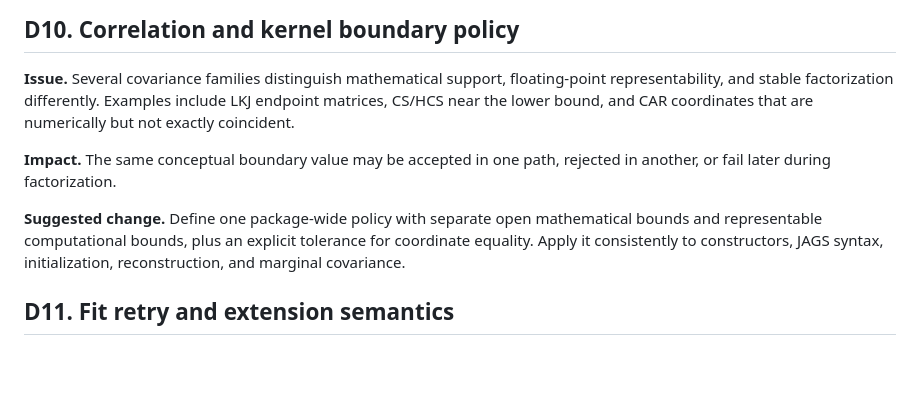
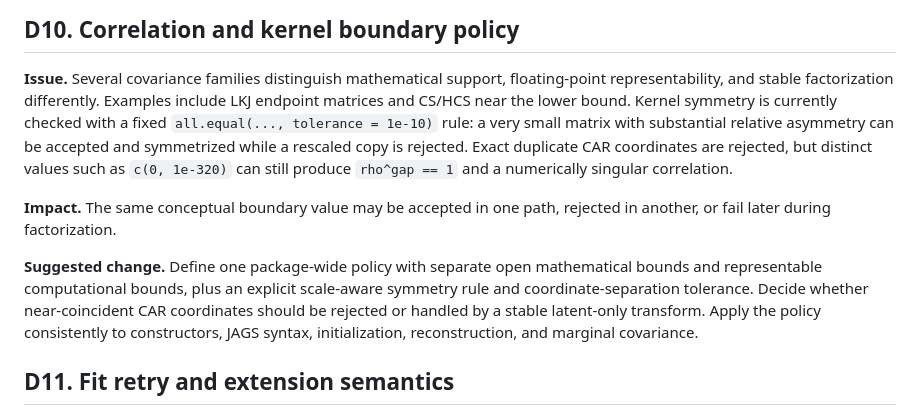
Before and after one commit to FBartos/BayesTools, a Markdown page: .agents/reports/current-branch-review-decisions.md, the part around the change. Rendered like a GitHub page; blank space fills up the shorter version.

Commit message:
Clarify covariance boundary decisions

```diff
--- a/.agents/reports/current-branch-review-decisions.md
+++ b/.agents/reports/current-branch-review-decisions.md
@@ -136,15 +136,21 @@ tests for stored designs.
 
 **Issue.** Several covariance families distinguish mathematical support,
 floating-point representability, and stable factorization differently. Examples
-include LKJ endpoint matrices, CS/HCS near the lower bound, and CAR coordinates
-that are numerically but not exactly coincident.
+include LKJ endpoint matrices and CS/HCS near the lower bound. Kernel symmetry
+is currently checked with a fixed `all.equal(..., tolerance = 1e-10)` rule: a
+very small matrix with substantial relative asymmetry can be accepted and
+symmetrized while a rescaled copy is rejected. Exact duplicate CAR coordinates
+are rejected, but distinct values such as `c(0, 1e-320)` can still produce
+`rho^gap == 1` and a numerically singular correlation.
 
 **Impact.** The same conceptual boundary value may be accepted in one path,
 rejected in another, or fail later during factorization.
 
 **Suggested change.** Define one package-wide policy with separate open
 mathematical bounds and representable computational bounds, plus an explicit
-tolerance for coordinate equality. Apply it consistently to constructors, JAGS
+scale-aware symmetry rule and coordinate-separation tolerance. Decide whether
+near-coincident CAR coordinates should be rejected or handled by a stable
+latent-only transform. Apply the policy consistently to constructors, JAGS
 syntax, initialization, reconstruction, and marginal covariance.
 
 ## D11. Fit retry and extension semantics
```
